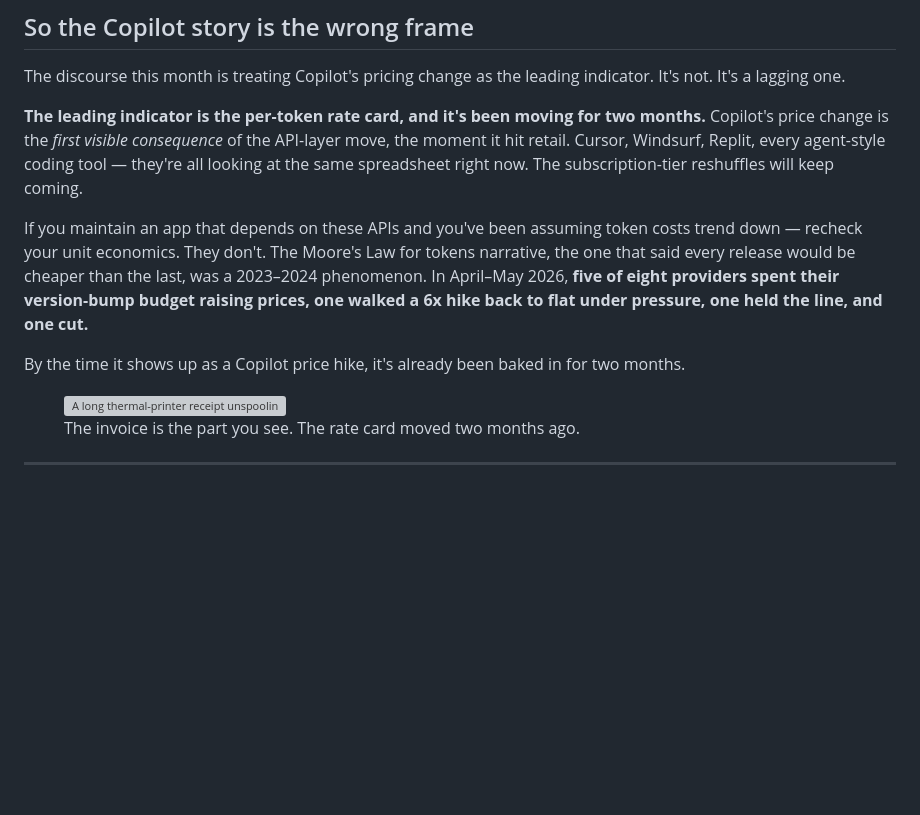
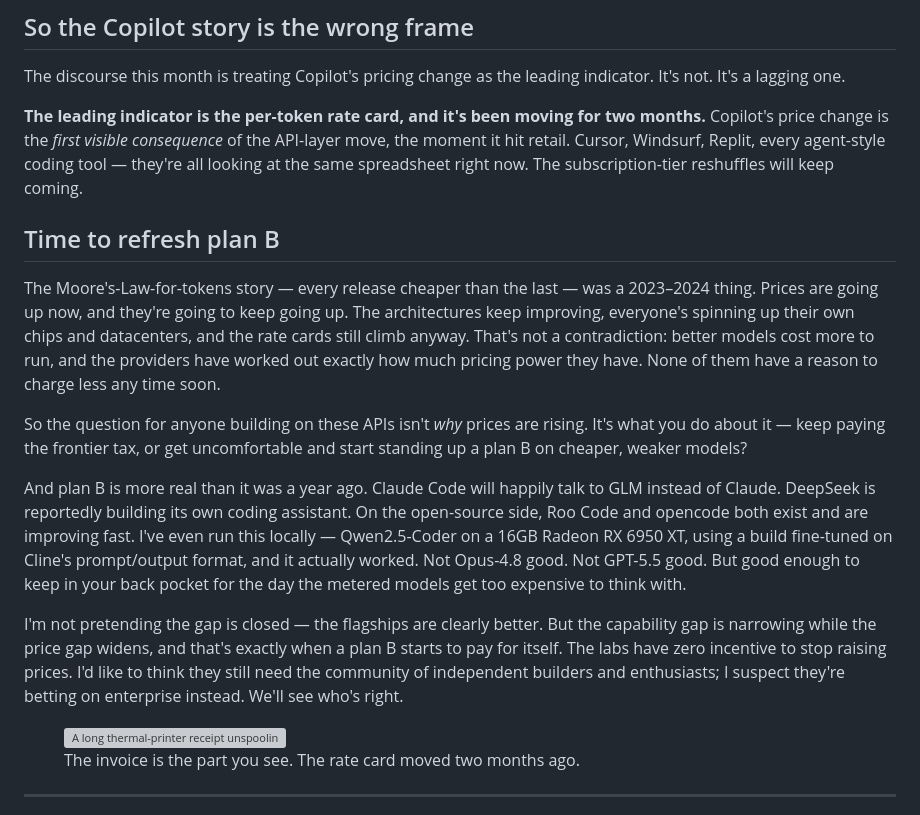
Before and after one commit to hiper2d/blog, a Markdown page: posts/2026-05-30-ai-api-prices-april-may-2026.md, the part around the change. Drawn GitHub-style; blank space fills up the shorter version; grey boxes are pictures that could not be loaded.

Commit message:
Rework closing: pivot to "plan B" on cheaper/local models
Replace the unit-economics + Copilot-callback close with a plan-B section:
prices keep rising, so the real question is what to do about it — GLM via
Claude Code, opencode/Roo Code, local Qwen2.5-Coder on consumer AMD.

Co-Authored-By: Claude Opus 4.8 (1M context) <noreply@anthropic.com>

```diff
--- a/posts/2026-05-30-ai-api-prices-april-may-2026.md
+++ b/posts/2026-05-30-ai-api-prices-april-may-2026.md
@@ -91,9 +91,15 @@ The discourse this month is treating Copilot's pricing change as the leading ind
 
 **The leading indicator is the per-token rate card, and it's been moving for two months.** Copilot's price change is the *first visible consequence* of the API-layer move, the moment it hit retail. Cursor, Windsurf, Replit, every agent-style coding tool — they're all looking at the same spreadsheet right now. The subscription-tier reshuffles will keep coming.
 
-If you maintain an app that depends on these APIs and you've been assuming token costs trend down — recheck your unit economics. They don't. The Moore's Law for tokens narrative, the one that said every release would be cheaper than the last, was a 2023–2024 phenomenon. In April–May 2026, **five of eight providers spent their version-bump budget raising prices, one walked a 6x hike back to flat under pressure, one held the line, and one cut.**
+## Time to refresh plan B
 
-By the time it shows up as a Copilot price hike, it's already been baked in for two months.
+The Moore's-Law-for-tokens story — every release cheaper than the last — was a 2023–2024 thing. Prices are going up now, and they're going to keep going up. The architectures keep improving, everyone's spinning up their own chips and datacenters, and the rate cards still climb anyway. That's not a contradiction: better models cost more to run, and the providers have worked out exactly how much pricing power they have. None of them have a reason to charge less any time soon.
+
+So the question for anyone building on these APIs isn't *why* prices are rising. It's what you do about it — keep paying the frontier tax, or get uncomfortable and start standing up a plan B on cheaper, weaker models?
+
+And plan B is more real than it was a year ago. Claude Code will happily talk to GLM instead of Claude. DeepSeek is reportedly building its own coding assistant. On the open-source side, Roo Code and opencode both exist and are improving fast. I've even run this locally — Qwen2.5-Coder on a 16GB Radeon RX 6950 XT, using a build fine-tuned on Cline's prompt/output format, and it actually worked. Not Opus-4.8 good. Not GPT-5.5 good. But good enough to keep in your back pocket for the day the metered models get too expensive to think with.
+
+I'm not pretending the gap is closed — the flagships are clearly better. But the capability gap is narrowing while the price gap widens, and that's exactly when a plan B starts to pay for itself. The labs have zero incentive to stop raising prices. I'd like to think they still need the community of independent builders and enthusiasts; I suspect they're betting on enterprise instead. We'll see who's right.
 
 <figure>
   <img src="/images/ai-api-prices-bill-coming-due.jpg" alt="A long thermal-printer receipt unspooling off a dark desk lit by monitor glow, coiling into a pile on the floor — an impossibly long itemized bill in a dim, empty office." />
```
